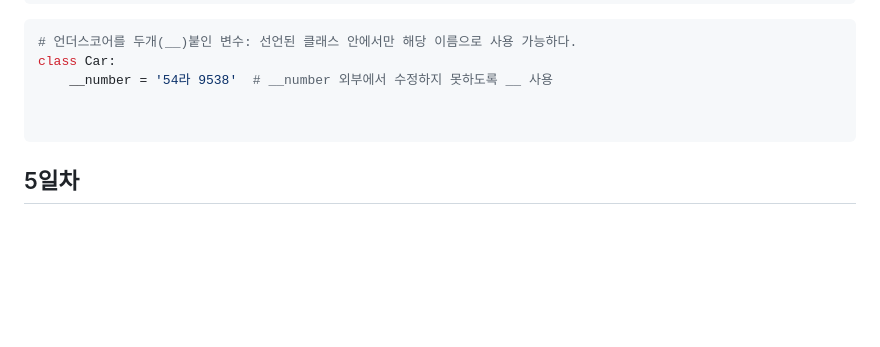
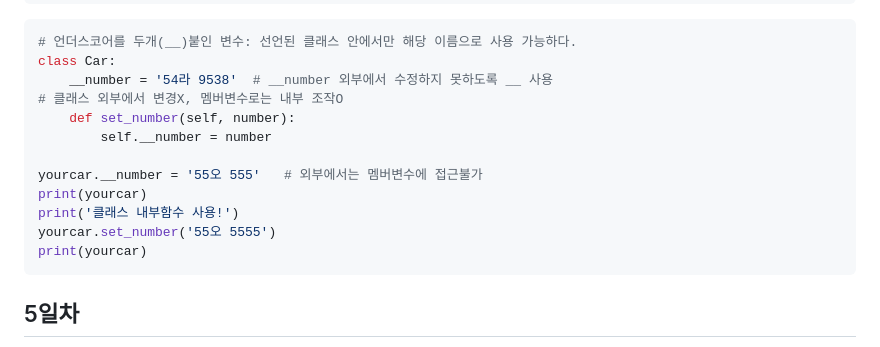
Before and after one commit to JuHyunLee99/basic-Python, a Markdown page: README.md, the part around the change. Rendered like a GitHub page; blank space fills up the shorter version.

````diff
--- a/README.md
+++ b/README.md
@@ -98,8 +98,15 @@ PS C:\Source\studyPython\venv\Scripts> .\activate.ps1
 # 언더스코어를 두개(__)붙인 변수: 선언된 클래스 안에서만 해당 이름으로 사용 가능하다.
 class Car:
     __number = '54라 9538'  # __number 외부에서 수정하지 못하도록 __ 사용
+# 클래스 외부에서 변경X, 멤버변수로는 내부 조작O
+    def set_number(self, number):
+        self.__number = number
 
-
+yourcar.__number = '55오 555'   # 외부에서는 멤버변수에 접근불가
+print(yourcar)
+print('클래스 내부함수 사용!')
+yourcar.set_number('55오 5555')
+print(yourcar)
 ```
 ## 5일차
 1. 파이썬 기본
````
